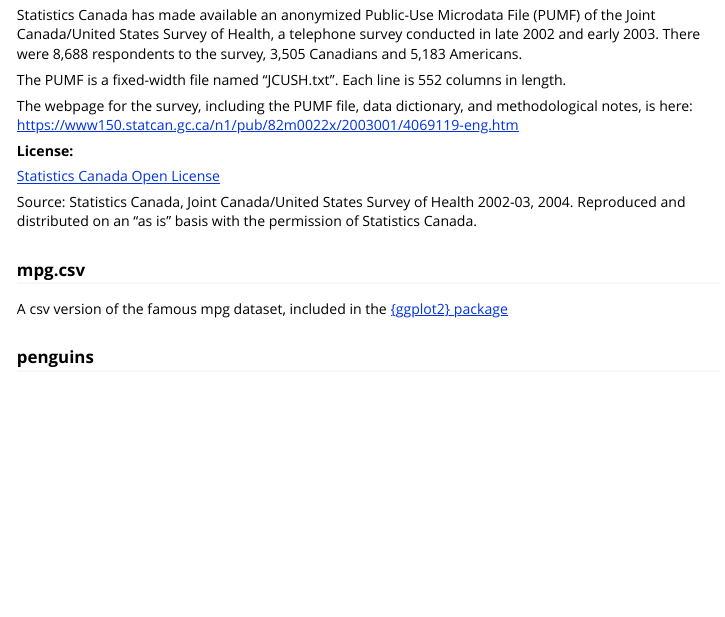
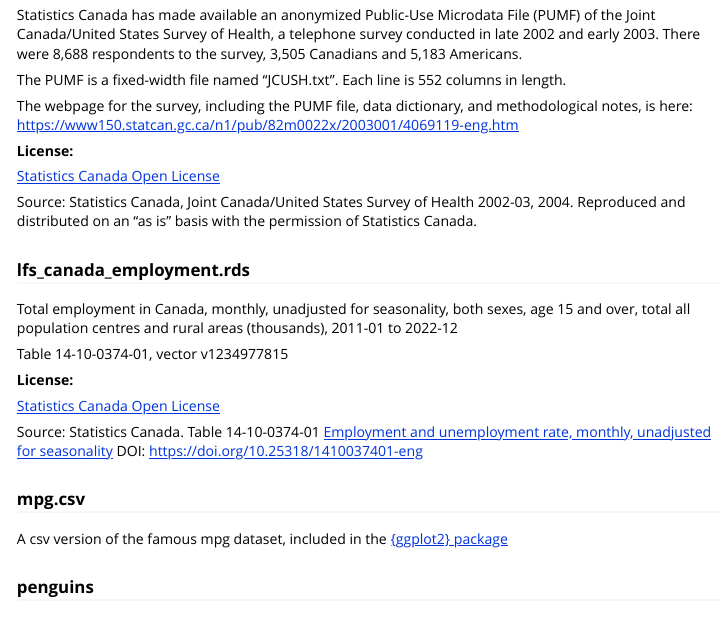
Before and after one commit to MonkmanMH/dpjr, an R Markdown document (vignettes/data_list.Rmd): the page in a window 1100 px wide, from 1540 px down. Rendered offline with R 4.5, knitr and Pandoc, with nearby package versions; some code elsewhere in the file could not run offline.

Commit message:
add StatCan LFS to list

```diff
--- a/vignettes/data_list.Rmd
+++ b/vignettes/data_list.Rmd
@@ -111,6 +111,21 @@
 
 Source: Statistics Canada, Joint Canada/United States Survey of Health 2002-03, 2004. Reproduced and distributed on an "as is" basis with the permission of Statistics Canada.
 
+
+
+### lfs_canada_employment.rds
+
+Total employment in Canada, monthly, unadjusted for seasonality, both sexes, age 15 and over, total all population centres and rural areas (thousands), 2011-01 to 2022-12
+
+Table 14-10-0374-01, vector v1234977815
+
+**License:**
+
+[Statistics Canada Open License](https://www.statcan.gc.ca/en/reference/licence)
+
+
+Source: Statistics Canada. Table 14-10-0374-01  [Employment and unemployment rate, monthly, unadjusted for seasonality](https://www150.statcan.gc.ca/t1/tbl1/en/tv.action?pid=1410037401)
+DOI: https://doi.org/10.25318/1410037401-eng
 
 
 ### mpg.csv
```
